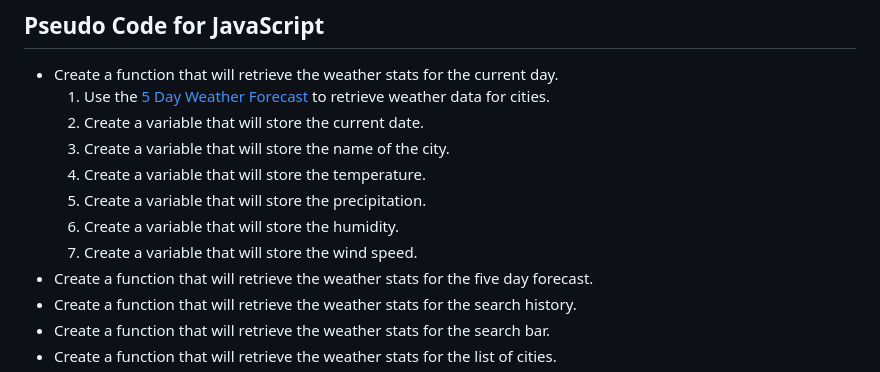
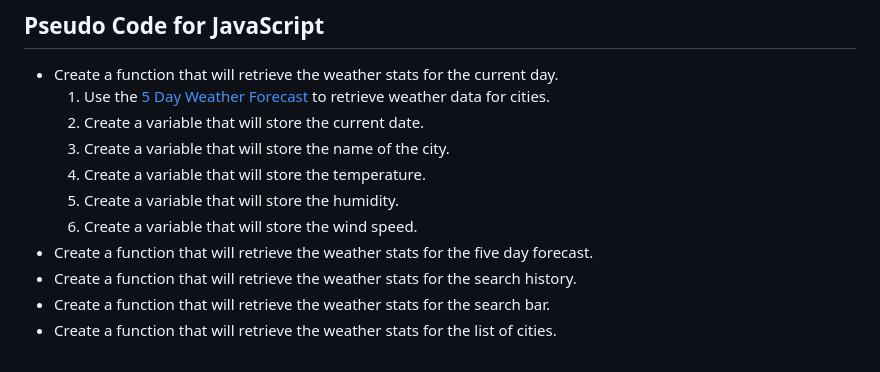
Before and after one commit to kaitlynatif/Weather_Dashboard, a Markdown page: README.md, the part around the change printed below. GitHub-like rendering.

```diff
--- a/README.md
+++ b/README.md
@@ -52,9 +52,8 @@ THEN I am again presented with current and future conditions for that city
     2) Create a variable that will store the current date.
     3) Create a variable that will store the name of the city.
     4) Create a variable that will store the temperature.
-    5) Create a variable that will store the precipitation.
-    6) Create a variable that will store the humidity.
-    7) Create a variable that will store the wind speed.
+    5) Create a variable that will store the humidity.
+    6) Create a variable that will store the wind speed.
 * Create a function that will retrieve the weather stats for the five day forecast.
 * Create a function that will retrieve the weather stats for the search history.
 * Create a function that will retrieve the weather stats for the search bar.
```
Also changed, not shown: other parts of README.md (+0 -63 lines), Assets/06-server-side-apis-homework-demo.png (added).
